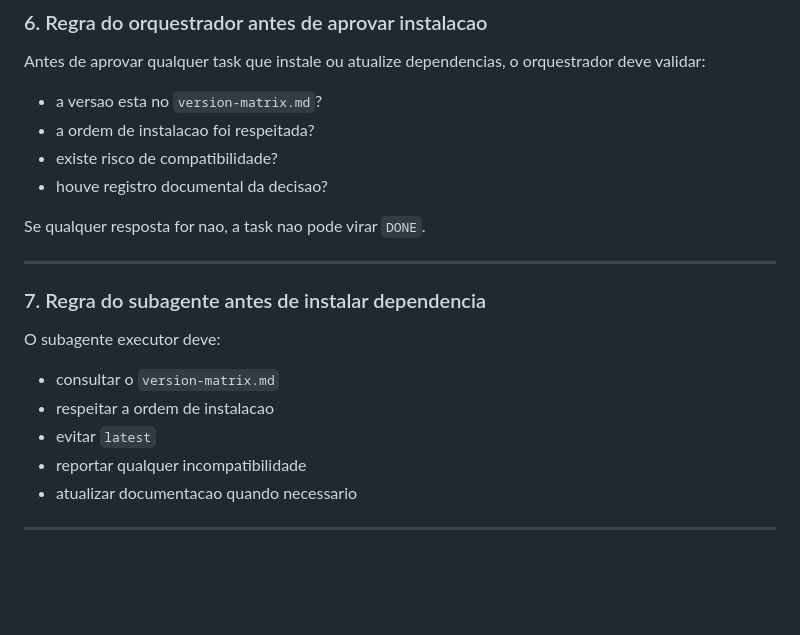
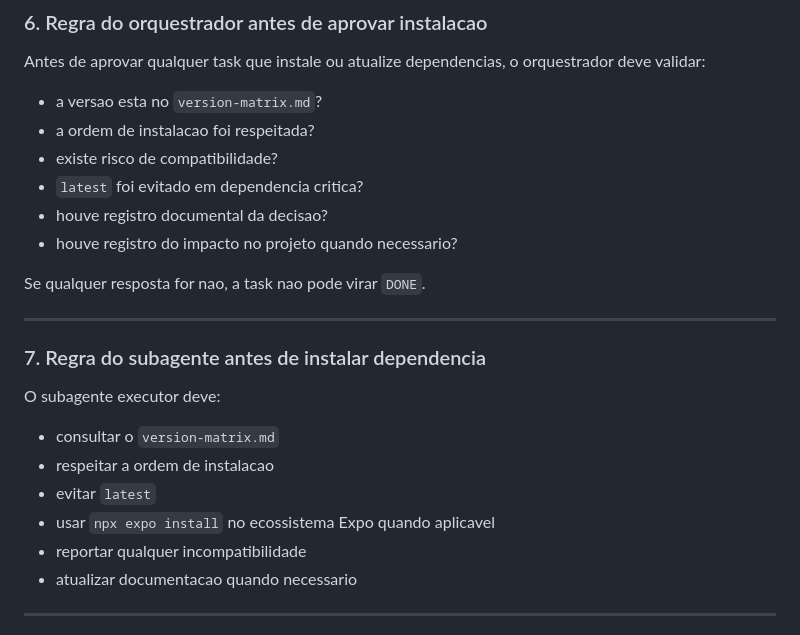
Before and after one commit to devricardo90/App-Food-Truck, a Markdown page: workflow.md, the part around the change. Rendered like a GitHub page; blank space fills up the shorter version.

```diff
--- a/workflow.md
+++ b/workflow.md
@@ -141,7 +141,9 @@ Antes de aprovar qualquer task que instale ou atualize dependencias, o orquestra
 - a versao esta no `version-matrix.md`?
 - a ordem de instalacao foi respeitada?
 - existe risco de compatibilidade?
+- `latest` foi evitado em dependencia critica?
 - houve registro documental da decisao?
+- houve registro do impacto no projeto quando necessario?
 
 Se qualquer resposta for nao, a task nao pode virar `DONE`.
 
@@ -154,6 +156,7 @@ O subagente executor deve:
 - consultar o `version-matrix.md`
 - respeitar a ordem de instalacao
 - evitar `latest`
+- usar `npx expo install` no ecossistema Expo quando aplicavel
 - reportar qualquer incompatibilidade
 - atualizar documentacao quando necessario
 
```
Also changed, not shown: backlog.md (+21 -6 lines), docs/architecture/version-matrix.md (+2 -0 lines).
